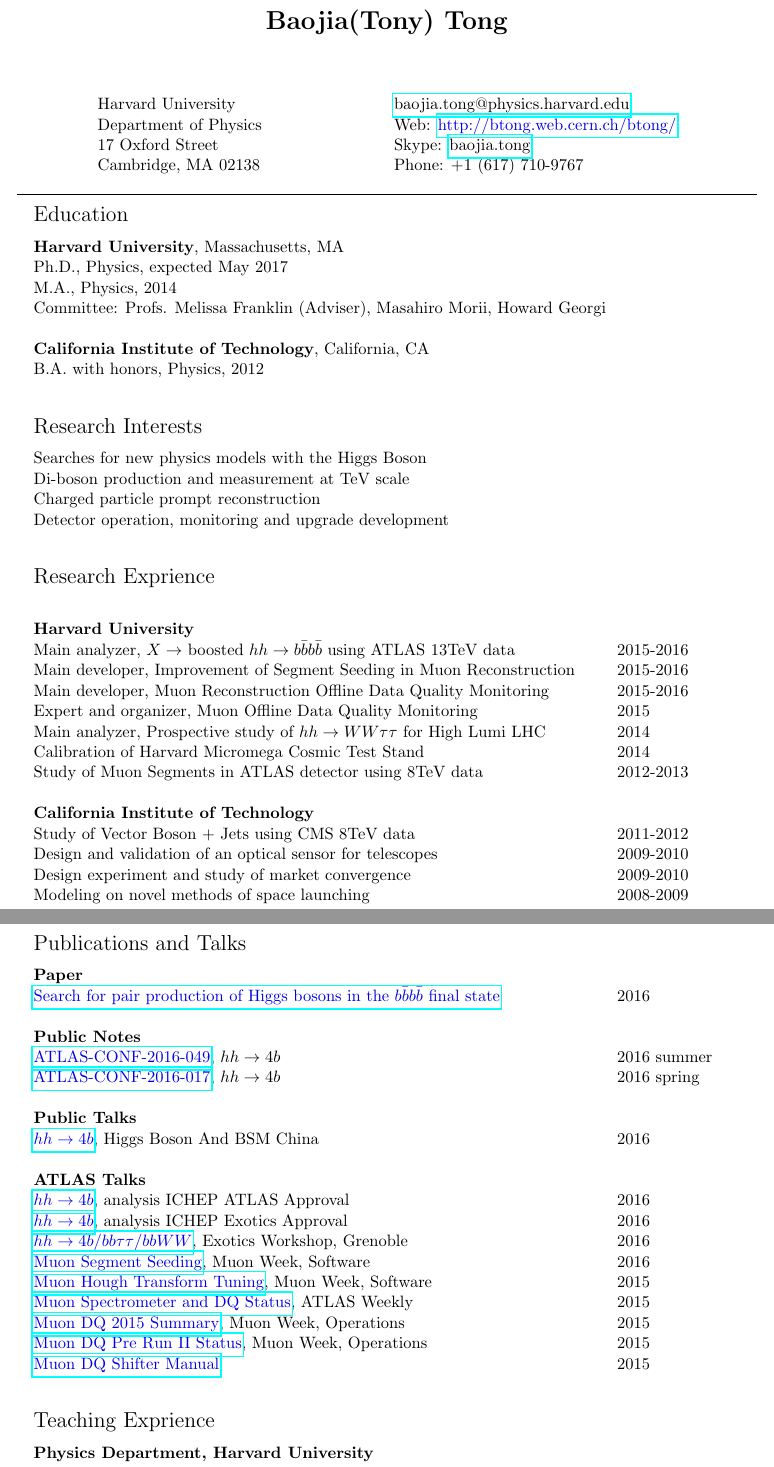
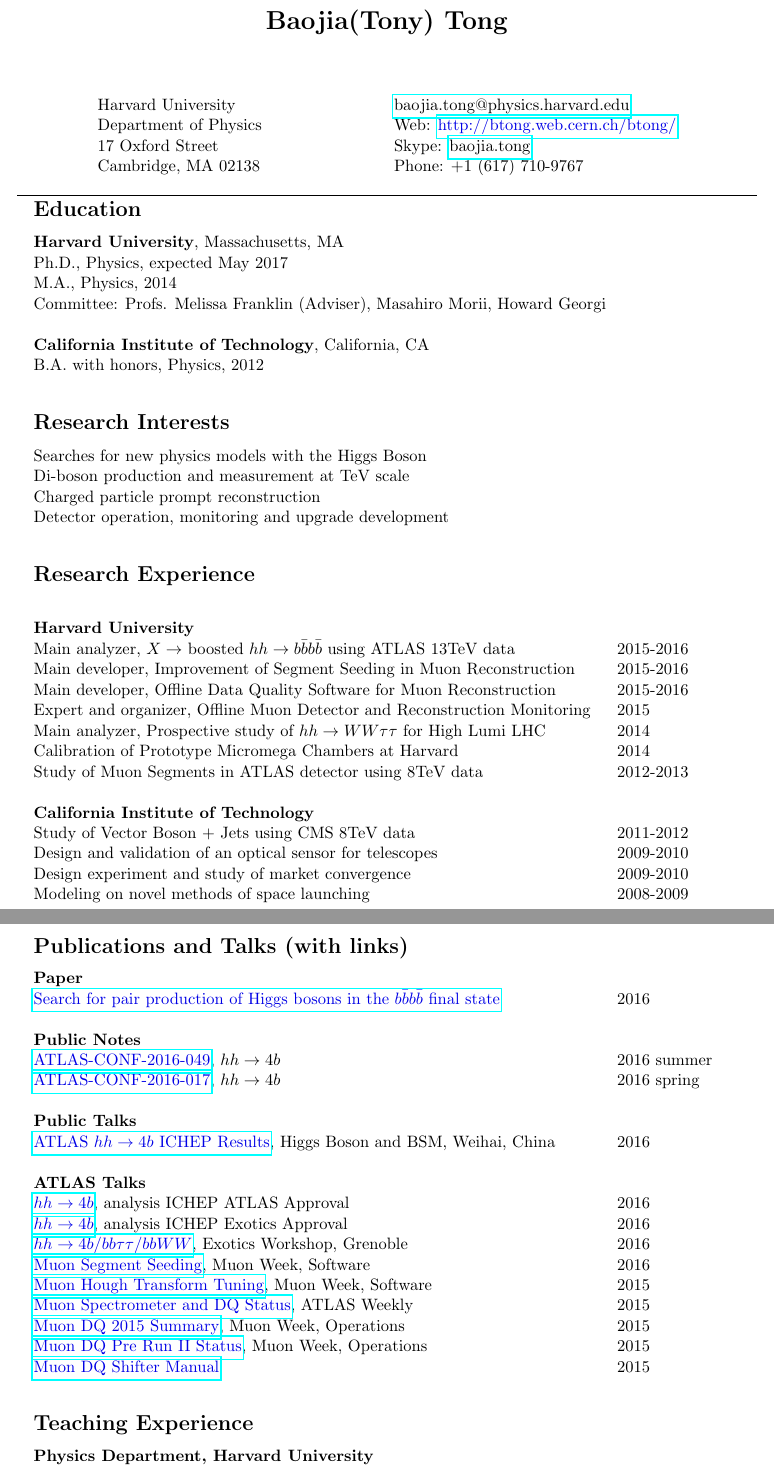
Before and after one commit to tongbaojia/CV, a LaTeX CV (CV_Tony-Tong.tex): two parts of pages 1 and 2 of 3, joined at a grey line, cut so that both start at the same text. Compiled offline with pdfLaTeX.

Commit message:
typo fixes

```diff
--- a/CV_Tony-Tong.tex
+++ b/CV_Tony-Tong.tex
@@ -43,7 +43,7 @@
 % The main body is contained in a tabular environment. To move sections onto the next page, simply end the tabular environment and begin a new tabular environment.
 %%%%%%%%Education%%%%%%%%
 \raggedright
- \Large{Education} \\
+ \textbf{\Large{Education}} \\
  \normalsize
 \vspace{-1cm}
 \begin{flushleft}
@@ -77,7 +77,7 @@
 
  %%%%%%%%Research Experience%%%%%%%%
  \raggedright
- \Large{Research Exprience} \\
+ \textbf{\Large{Research Experience}} \\
  \normalsize
 \begin{flushleft}
 \hspace{1cm}
@@ -86,10 +86,10 @@
     \begin{tabular}{@{} l l }
  Main analyzer, $X \to$ boosted $ hh \to b\bar{b}b\bar{b}$ using ATLAS $13$TeV data & 2015-2016\\
  Main developer, Improvement of Segment Seeding in Muon Reconstruction & 2015-2016\\
- Main developer, Muon Reconstruction Offline Data Quality Monitoring & 2015-2016\\
- Expert and organizer,  Muon Offline Data Quality Monitoring  & 2015\\
+ Main developer, Offline Data Quality Software for Muon Reconstruction & 2015-2016\\
+ Expert and organizer,  Offline Muon Detector and Reconstruction Monitoring & 2015\\
  Main analyzer, Prospective study of $hh \to WW\tau\tau$ for High Lumi LHC & 2014\\
- Calibration of Harvard Micromega Cosmic Test Stand & 2014\\
+ Calibration of Prototype Micromega Chambers at Harvard & 2014\\
  Study of Muon Segments in ATLAS detector using $8$TeV data & 2012-2013\\
     \hspace{0.8\linewidth} & \hspace{0.1\linewidth} \\
      \end{tabular}
@@ -108,7 +108,7 @@
 
  %%%%%%%%Publications%%%%%%%%
 \raggedright
- \Large{Publications and Talks} \\
+ \textbf{\Large{Publications and Talks (with links)}} \\
 \vspace{-0.5cm}
 \normalsize
 \begin{flushleft}
@@ -131,7 +131,7 @@
      \\
      \textbf{Public Talks} \\
      \begin{tabular}{@{} l l }
-     \blue{\href{http://indico.ihep.ac.cn/event/5635/session/86/contribution/40}{$hh\to4b$}}, Higgs Boson And BSM China & 2016\\
+     \blue{\href{http://indico.ihep.ac.cn/event/5635/session/86/contribution/40}{ATLAS $hh\to4b$ ICHEP Results}}, Higgs Boson and BSM, Weihai, China & 2016\\
     \hspace{0.8\linewidth} & \hspace{0.1\linewidth} \\
       \end{tabular}
      \\
@@ -153,7 +153,7 @@
 
  %%%%%%%%Teaching%%%%%%%%
 \raggedright
- \Large{Teaching Exprience} \\
+\textbf{\Large{Teaching Experience}} \\
 \vspace{-0.5cm}
  \normalsize
 \begin{flushleft}
```
Also changed, not shown: CV_Tony-Tong.pdf, CV_Tony-Tong.tex (8 more changed lines).
